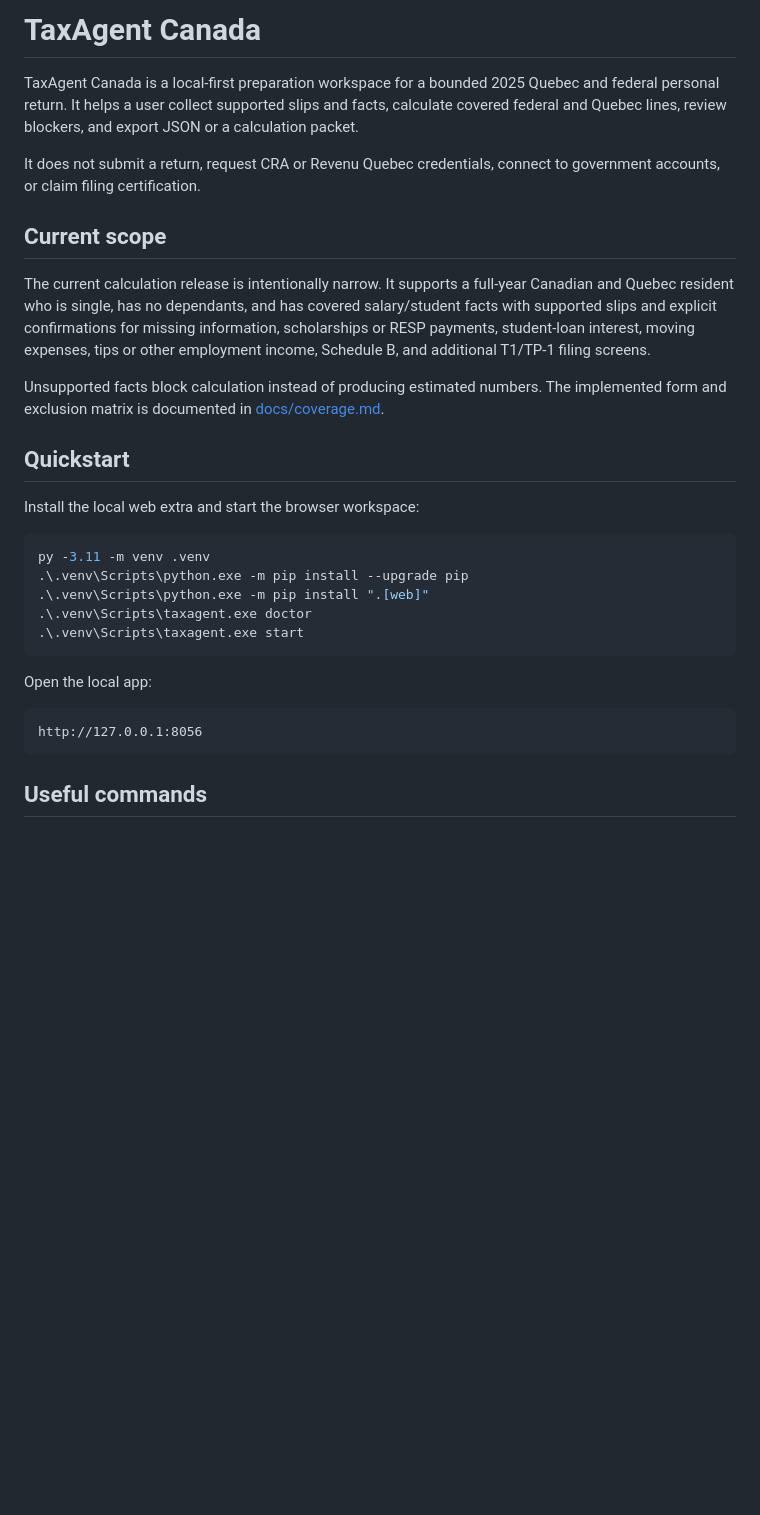
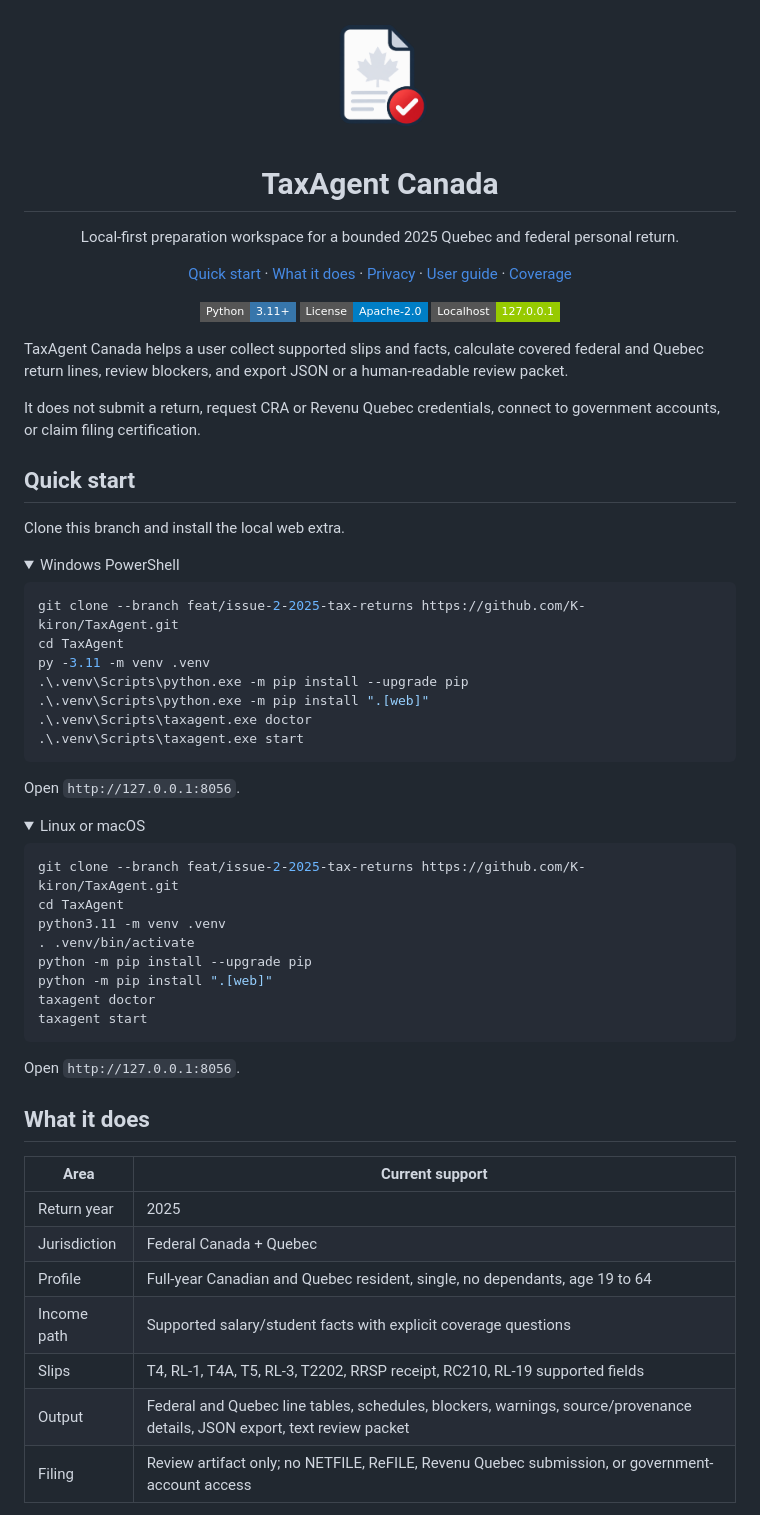
Before and after one commit to K-kiron/TaxAgent, a Markdown page: README.md, the part around the change printed below. GitHub-like rendering; pictures changed too: assets/taxagent-logo.png (added); folded sections open; badges without logos; blank space fills up the shorter version.

Commit message:
Add project logo and public setup documentation

````diff
--- a/README.md
+++ b/README.md
@@ -1,20 +1,41 @@
-# TaxAgent Canada
+<p align="center">
+  <img src="assets/taxagent-logo.png" alt="TaxAgent Canada logo" width="128">
+</p>
 
-TaxAgent Canada is a local-first preparation workspace for a bounded 2025 Quebec and federal personal return. It helps a user collect supported slips and facts, calculate covered federal and Quebec lines, review blockers, and export JSON or a calculation packet.
+<h1 align="center">TaxAgent Canada</h1>
+
+<p align="center">
+  Local-first preparation workspace for a bounded 2025 Quebec and federal personal return.
+</p>
+
+<p align="center">
+  <a href="#quick-start">Quick start</a> ·
+  <a href="#what-it-does">What it does</a> ·
+  <a href="#privacy">Privacy</a> ·
+  <a href="docs/user_guide.md">User guide</a> ·
+  <a href="docs/coverage.md">Coverage</a>
+</p>
+
+<p align="center">
+  <img alt="Python 3.11+" src="https://img.shields.io/badge/Python-3.11%2B-3776AB?style=flat-square">
+  <img alt="License: Apache-2.0" src="https://img.shields.io/badge/License-Apache--2.0-blue?style=flat-square">
+  <img alt="Localhost app" src="https://img.shields.io/badge/Localhost-127.0.0.1-green?style=flat-square">
+</p>
+
+TaxAgent Canada helps a user collect supported slips and facts, calculate covered federal and Quebec return lines, review blockers, and export JSON or a human-readable review packet.
 
 It does not submit a return, request CRA or Revenu Quebec credentials, connect to government accounts, or claim filing certification.
 
-## Current scope
+## Quick start
 
-The current calculation release is intentionally narrow. It supports a full-year Canadian and Quebec resident who is single, has no dependants, and has covered salary/student facts with supported slips and explicit confirmations for missing information, scholarships or RESP payments, student-loan interest, moving expenses, tips or other employment income, Schedule B, and additional T1/TP-1 filing screens.
+Clone this branch and install the local web extra.
 
-Unsupported facts block calculation instead of producing estimated numbers. The implemented form and exclusion matrix is documented in [docs/coverage.md](docs/coverage.md).
-
-## Quickstart
-
-Install the local web extra and start the browser workspace:
+<details open>
+<summary>Windows PowerShell</summary>
 
 ```powershell
+git clone --branch feat/issue-2-2025-tax-returns https://github.com/K-kiron/TaxAgent.git
+cd TaxAgent
 py -3.11 -m venv .venv
 .\.venv\Scripts\python.exe -m pip install --upgrade pip
 .\.venv\Scripts\python.exe -m pip install ".[web]"
@@ -22,10 +43,37 @@ py -3.11 -m venv .venv
 .\.venv\Scripts\taxagent.exe start
 ```
 
-Open the local app:
+Open `http://127.0.0.1:8056`.
 
-```text
-http://127.0.0.1:8056
+</details>
+
+<details>
+<summary>Linux or macOS</summary>
+
+```bash
+git clone --branch feat/issue-2-2025-tax-returns https://github.com/K-kiron/TaxAgent.git
+cd TaxAgent
+python3.11 -m venv .venv
+. .venv/bin/activate
+python -m pip install --upgrade pip
+python -m pip install ".[web]"
+taxagent doctor
+taxagent start
 ```
 
-## Useful commands
+Open `http://127.0.0.1:8056`.
+
+</details>
+
+## What it does
+
+| Area | Current support |
+| --- | --- |
+| Return year | 2025 |
+| Jurisdiction | Federal Canada + Quebec |
+| Profile | Full-year Canadian and Quebec resident, single, no dependants, age 19 to 64 |
+| Income path | Supported salary/student facts with explicit coverage questions |
+| Slips | T4, RL-1, T4A, T5, RL-3, T2202, RRSP receipt, RC210, RL-19 supported fields |
+| Output | Federal and Quebec line tables, schedules, blockers, warnings, source/provenance details, JSON export, text review packet |
+| Filing | Review artifact only; no NETFILE, ReFILE, Revenu Quebec submission, or government-account access |
+
````
Also changed, not shown: other parts of README.md (+25 -9 lines).
